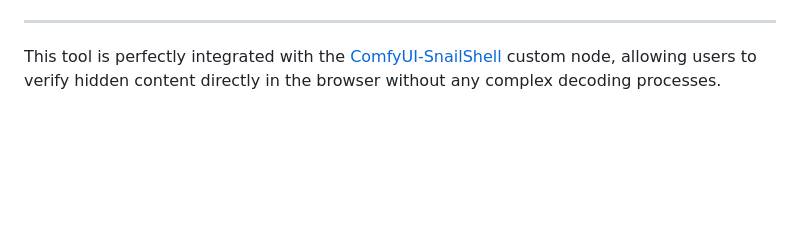
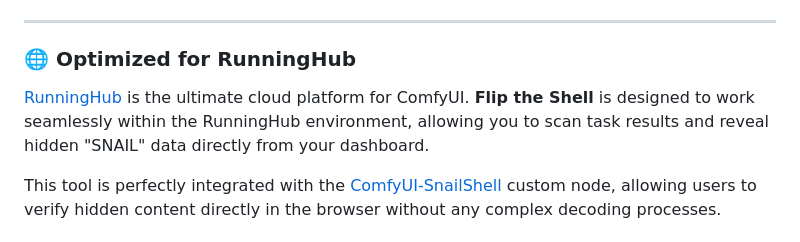
Before and after one commit to JKH-ML/flip-the-shell, a Markdown page: README.md, the part around one of its changes. Drawn GitHub-style; blank space fills up the shorter version.

Commit message:
Add RunningHub introduction and lime green action button

```diff
--- a/README.md
+++ b/README.md
@@ -9,6 +13,9 @@
 </div>
 
 ---
+
+### 🌐 Optimized for RunningHub
+[RunningHub](https://www.runninghub.ai/) is the ultimate cloud platform for ComfyUI. **Flip the Shell** is designed to work seamlessly within the RunningHub environment, allowing you to scan task results and reveal hidden "SNAIL" data directly from your dashboard.
 
 This tool is perfectly integrated with the [ComfyUI-SnailShell](https://github.com/JKH-ML/ComfyUI-SnailShell) custom node, allowing users to verify hidden content directly in the browser without any complex decoding processes.
 
```
Also changed, not shown: other parts of README.md (+4 -0 lines).
